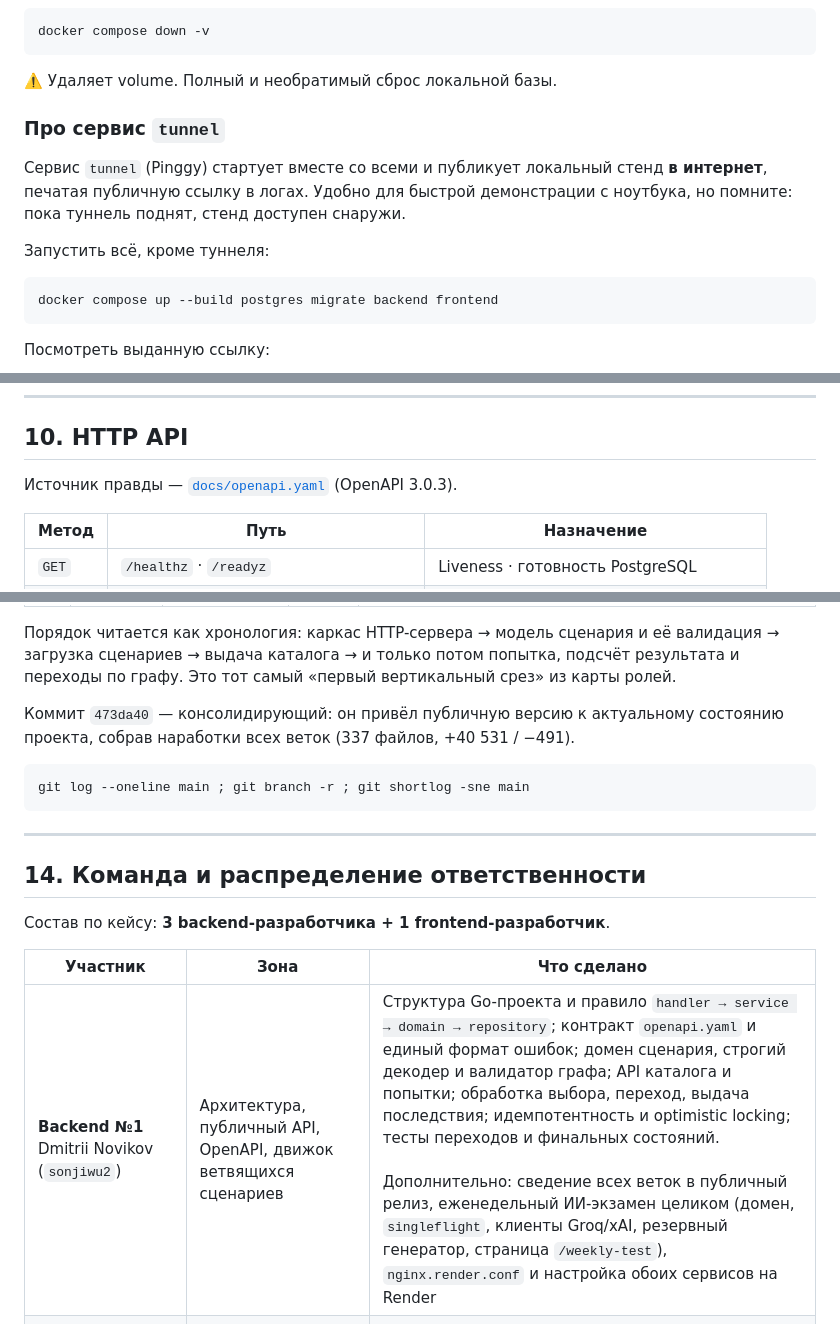
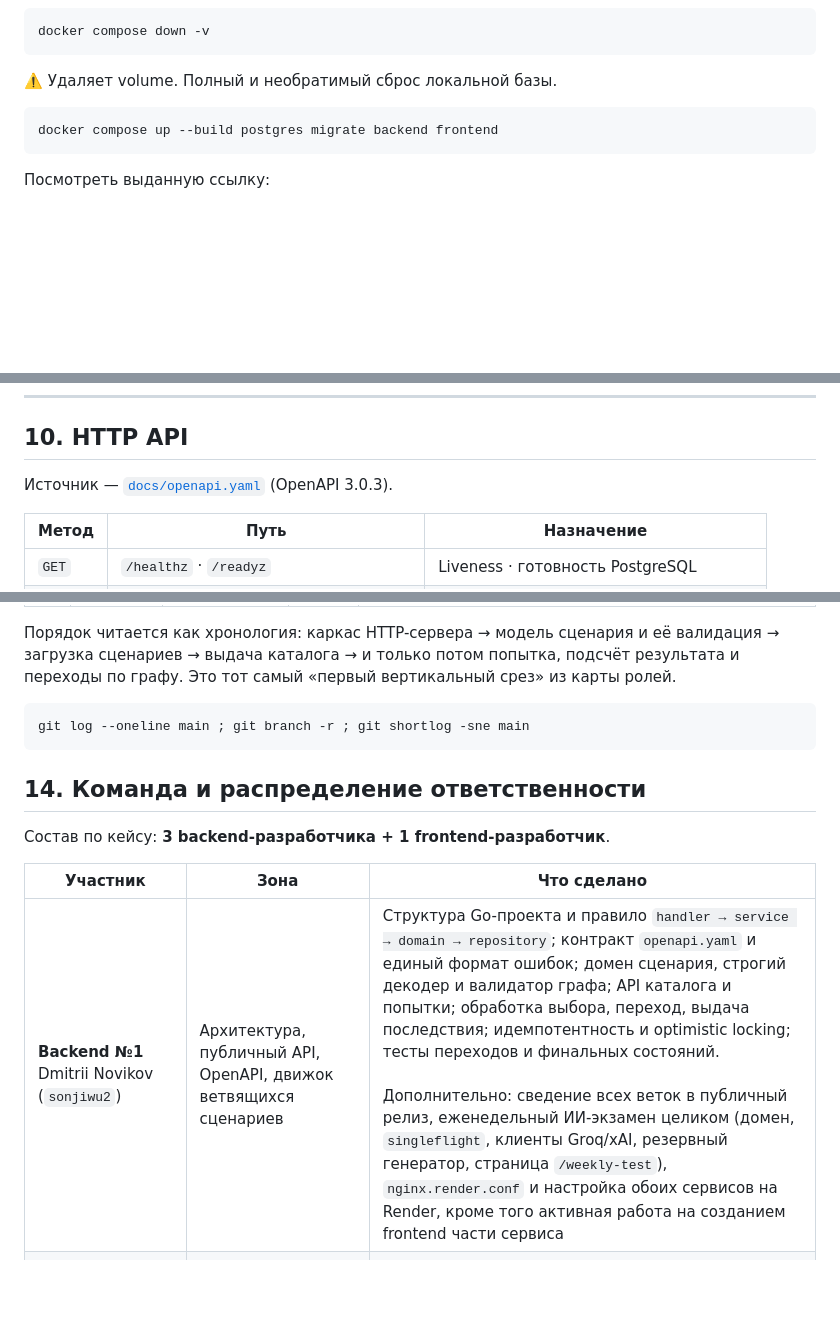
Before and after one commit to sonjiwu2/copypaste_antiscum, a Markdown page: README.md, 3 parts joined by grey strips. GitHub-like rendering; blank space fills up the shorter version.

````diff
--- a/README.md
+++ b/README.md
@@ -476,14 +475,6 @@ docker compose down -v
 
 ⚠️ Удаляет volume. Полный и необратимый сброс локальной базы.
 
-### Про сервис `tunnel`
-
-Сервис `tunnel` (Pinggy) стартует вместе со всеми и публикует локальный стенд
-**в интернет**, печатая публичную ссылку в логах. Удобно для быстрой демонстрации
-с ноутбука, но помните: пока туннель поднят, стенд доступен снаружи.
-
-Запустить всё, кроме туннеля:
-
 ```powershell
 docker compose up --build postgres migrate backend frontend
 ```
@@ -590,7 +581,7 @@ $env:DATABASE_URL='postgres://antiscam:change-me-locally@127.0.0.1:5432/antiscam
 
 ## 10. HTTP API
 
-Источник правды — [`docs/openapi.yaml`](docs/openapi.yaml) (OpenAPI 3.0.3).
+Источник — [`docs/openapi.yaml`](docs/openapi.yaml) (OpenAPI 3.0.3).
 
 | Метод | Путь | Назначение |
 |---|---|---|
@@ -817,22 +809,16 @@ curl.exe https://antiscum-frontend.onrender.com/healthz
 → загрузка сценариев → выдача каталога → и только потом попытка, подсчёт результата
 и переходы по графу. Это тот самый «первый вертикальный срез» из карты ролей.
 
-Коммит `473da40` — консолидирующий: он привёл публичную версию к актуальному состоянию
-проекта, собрав наработки всех веток (337 файлов, +40 531 / −491).
-
 ```powershell
 git log --oneline main ; git branch -r ; git shortlog -sne main
 ```
-
----
-
 ## 14. Команда и распределение ответственности
 
 Состав по кейсу: **3 backend-разработчика + 1 frontend-разработчик**.
 
 | Участник | Зона | Что сделано |
 |---|---|---|
-| **Backend №1**<br>Dmitrii Novikov (`sonjiwu2`) | Архитектура, публичный API, OpenAPI, движок ветвящихся сценариев | Структура Go-проекта и правило `handler → service → domain → repository`; контракт `openapi.yaml` и единый формат ошибок; домен сценария, строгий декодер и валидатор графа; API каталога и попытки; обработка выбора, переход, выдача последствия; идемпотентность и optimistic locking; тесты переходов и финальных состояний.<br><br>Дополнительно: сведение всех веток в публичный релиз, еженедельный ИИ-экзамен целиком (домен, `singleflight`, клиенты Groq/xAI, резервный генератор, страница `/weekly-test`), `nginx.render.conf` и настройка обоих сервисов на Render |
+| **Backend №1**<br>Dmitrii Novikov (`sonjiwu2`) | Архитектура, публичный API, OpenAPI, движок ветвящихся сценариев | Структура Go-проекта и правило `handler → service → domain → repository`; контракт `openapi.yaml` и единый формат ошибок; домен сценария, строгий декодер и валидатор графа; API каталога и попытки; обработка выбора, переход, выдача последствия; идемпотентность и optimistic locking; тесты переходов и финальных состояний.<br><br>Дополнительно: сведение всех веток в публичный релиз, еженедельный ИИ-экзамен целиком (домен, `singleflight`, клиенты Groq/xAI, резервный генератор, страница `/weekly-test`), `nginx.render.conf` и настройка обоих сервисов на Render, кроме того активная работа на созданием frontend части сервиса|
 | **Backend №2**<br>`naastyurasova21` | PostgreSQL, миграции, repository попыток, scoring, прогресс | Слой работы с базой в ветке `feature/backend-integration`: схема, исправления и переработка логики хранения. Эти наработки легли в основу итогового PostgreSQL-слоя — репозиториев попыток и решений, миграций и агрегации прогресса |
 | **Backend №3**<br>`Zvoook` | Сценарный контент, Docker, CI, деплой | Первый набор сценариев тренажёра · запуск через Docker и Compose · проверки в CI · настройка публикации образов · документация проекта. Обновление каталога сценариев и тестов под него в ветке `feature/backend3-scenarios-infra`, влитой через PR #1. Единственный участник, чьи коммиты попали в `main` напрямую |
 | **Frontend**<br>`nikki` (`Niki96434`) | UX/UI, экраны, состояния, интеграция с API | Страницы миссий и прогресса в ветке `front`. Эти экраны стали основой итогового интерфейса: каталог с фильтрами, карточки миссий и страница прогресса развивались из этой работы |
````
Also changed, not shown: other parts of README.md (+1 -1 lines).
